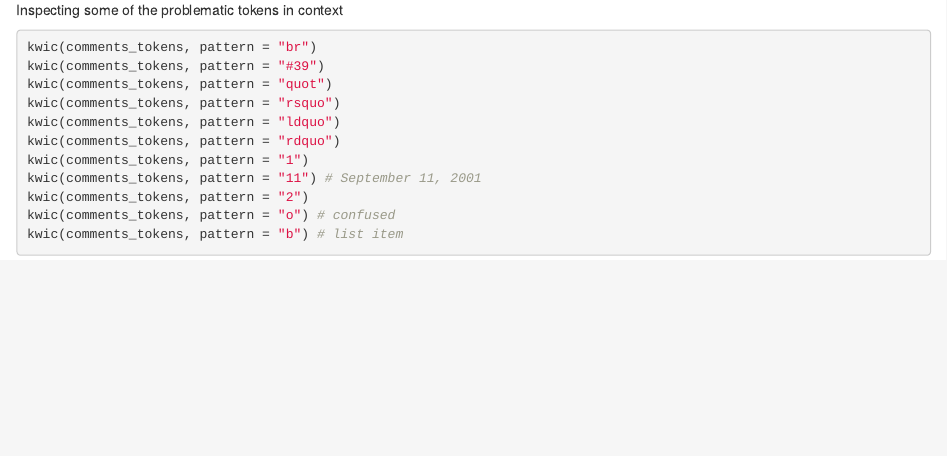
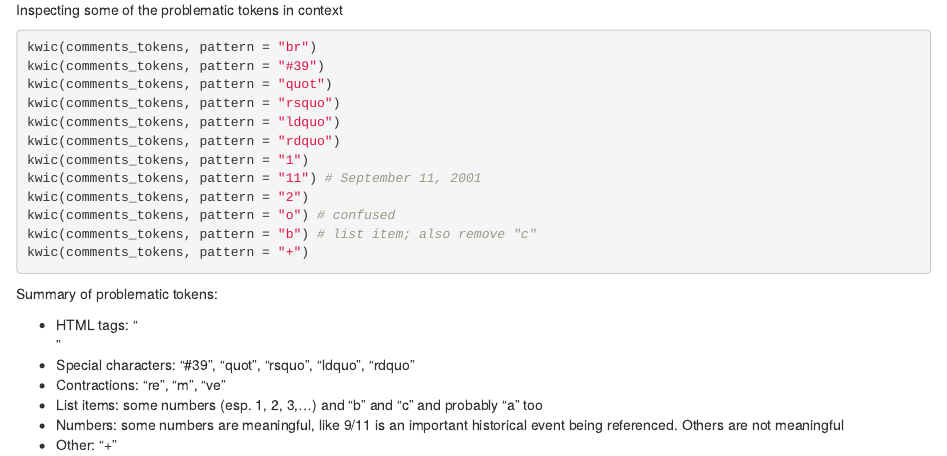
Before and after one commit to williakr/SICSS-NDSU-Projects-C, an R Markdown document (R/cleaning-corpus.Rmd): the page in a window 1100 px wide, from 690 px down. Rendered offline with R 4.5, knitr and Pandoc, with nearby package versions; the code chunks are not run, so their results and figures are left out.

Commit message:
Update cleaning-corpus.Rmd

````diff
--- a/R/cleaning-corpus.Rmd
+++ b/R/cleaning-corpus.Rmd
@@ -49,5 +49,14 @@ kwic(comments_tokens, pattern = "1")
 kwic(comments_tokens, pattern = "11") # September 11, 2001
 kwic(comments_tokens, pattern = "2")
 kwic(comments_tokens, pattern = "o") # confused
-kwic(comments_tokens, pattern = "b") # list item
+kwic(comments_tokens, pattern = "b") # list item; also remove "c"
+kwic(comments_tokens, pattern = "+")
 ```
+Summary of problematic tokens:
+
+* HTML tags: "<br>"
+* Special characters: "#39", "quot", "rsquo", "ldquo", "rdquo"
+* Contractions: "re", "m", "ve"
+* List items: some numbers (esp. 1, 2, 3,...) and "b" and "c" and probably "a" too
+* Numbers: some numbers are meaningful, like 9/11 is an important historical event being referenced. Others are not meaningful
+* Other: "+"
````
